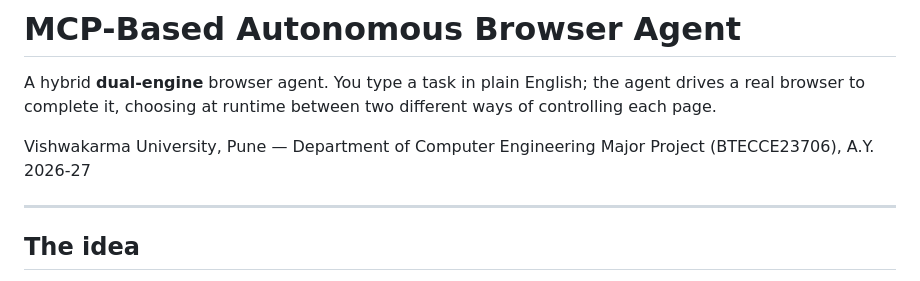
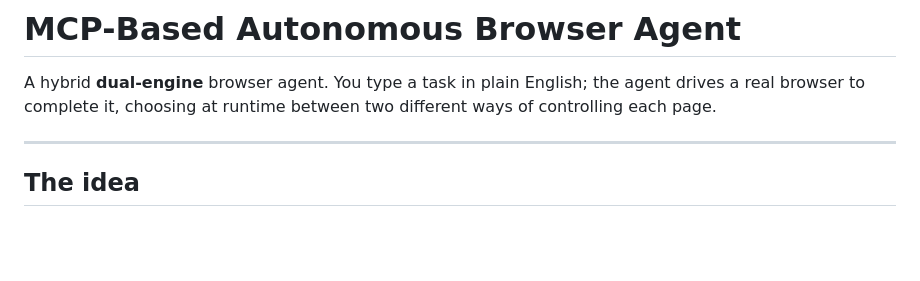
Before and after one commit to ritikaM444/Dual-MCP-Playwright-MCP-and-WebMCP-Supported-Browser, a Markdown page: README.md, the part around the change. Rendered like a GitHub page; blank space fills up the shorter version.

Commit message:
Update README to remove specific project information
Removed project details for clarity.

```diff
--- a/README.md
+++ b/README.md
@@ -4,8 +4,7 @@ A hybrid **dual-engine** browser agent. You type a task in plain English; the
 agent drives a real browser to complete it, choosing at runtime between two
 different ways of controlling each page.
 
-Vishwakarma University, Pune — Department of Computer Engineering
-Major Project (BTECCE23706), A.Y. 2026-27
+
 
 ---
 
```
